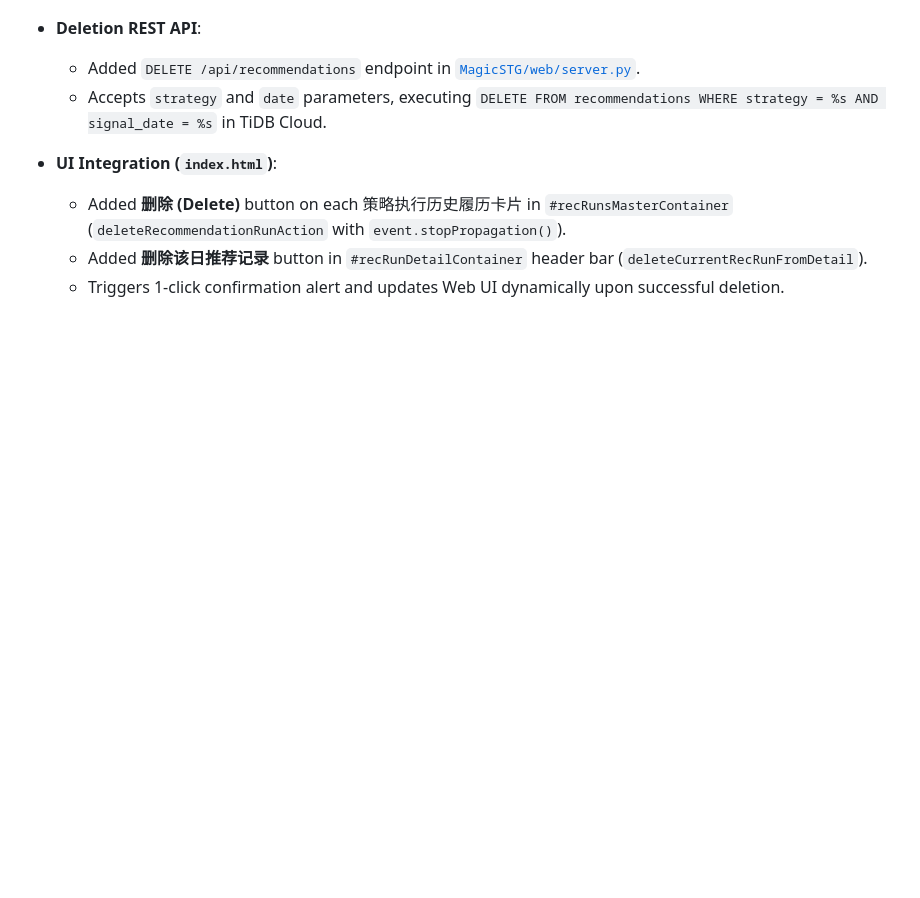
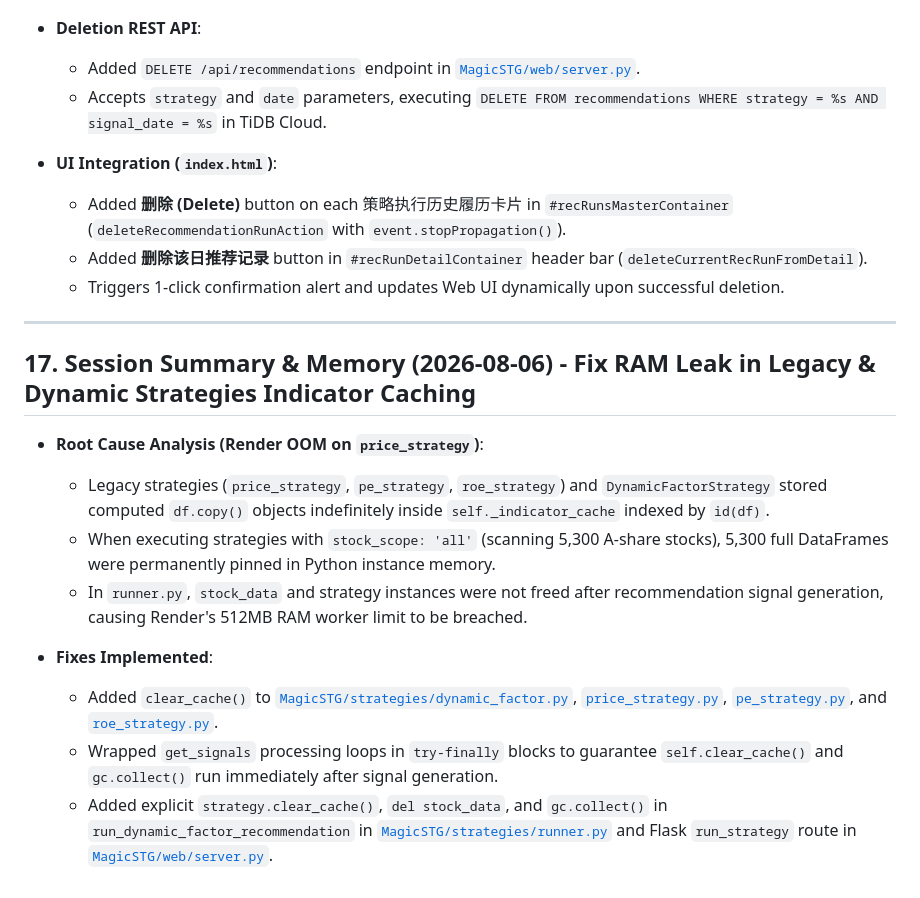
Before and after one commit to wxsw3000/ashare, a Markdown page: PROJECT_MEMORY.md, the part around the change. GitHub-like rendering; blank space fills up the shorter version.

Commit message:
docs: update PROJECT_MEMORY.md with RAM leak fix details

```diff
--- a/PROJECT_MEMORY.md
+++ b/PROJECT_MEMORY.md
@@ -313,3 +313,17 @@ The codebase has been refactored into a highly modular, plugin-based architectur
   * Added **删除 (Delete)** button on each 策略执行历史履历卡片 in `#recRunsMasterContainer` (`deleteRecommendationRunAction` with `event.stopPropagation()`).
   * Added **删除该日推荐记录** button in `#recRunDetailContainer` header bar (`deleteCurrentRecRunFromDetail`).
   * Triggers 1-click confirmation alert and updates Web UI dynamically upon successful deletion.
+
+---
+
+## 17. Session Summary & Memory (2026-08-06) - Fix RAM Leak in Legacy & Dynamic Strategies Indicator Caching
+
+* **Root Cause Analysis (Render OOM on `price_strategy`)**:
+  * Legacy strategies (`price_strategy`, `pe_strategy`, `roe_strategy`) and `DynamicFactorStrategy` stored computed `df.copy()` objects indefinitely inside `self._indicator_cache` indexed by `id(df)`.
+  * When executing strategies with `stock_scope: 'all'` (scanning 5,300 A-share stocks), 5,300 full DataFrames were permanently pinned in Python instance memory.
+  * In `runner.py`, `stock_data` and strategy instances were not freed after recommendation signal generation, causing Render's 512MB RAM worker limit to be breached.
+
+* **Fixes Implemented**:
+  * Added `clear_cache()` to [`MagicSTG/strategies/dynamic_factor.py`](file:///E:/ashare/MagicSTG/strategies/dynamic_factor.py), [`price_strategy.py`](file:///E:/ashare/MagicSTG/strategies/legacy/price_strategy.py), [`pe_strategy.py`](file:///E:/ashare/MagicSTG/strategies/legacy/pe_strategy.py), and [`roe_strategy.py`](file:///E:/ashare/MagicSTG/strategies/legacy/roe_strategy.py).
+  * Wrapped `get_signals` processing loops in `try-finally` blocks to guarantee `self.clear_cache()` and `gc.collect()` run immediately after signal generation.
+  * Added explicit `strategy.clear_cache()`, `del stock_data`, and `gc.collect()` in `run_dynamic_factor_recommendation` in [`MagicSTG/strategies/runner.py`](file:///E:/ashare/MagicSTG/strategies/runner.py) and Flask `run_strategy` route in [`MagicSTG/web/server.py`](file:///E:/ashare/MagicSTG/web/server.py).
```
